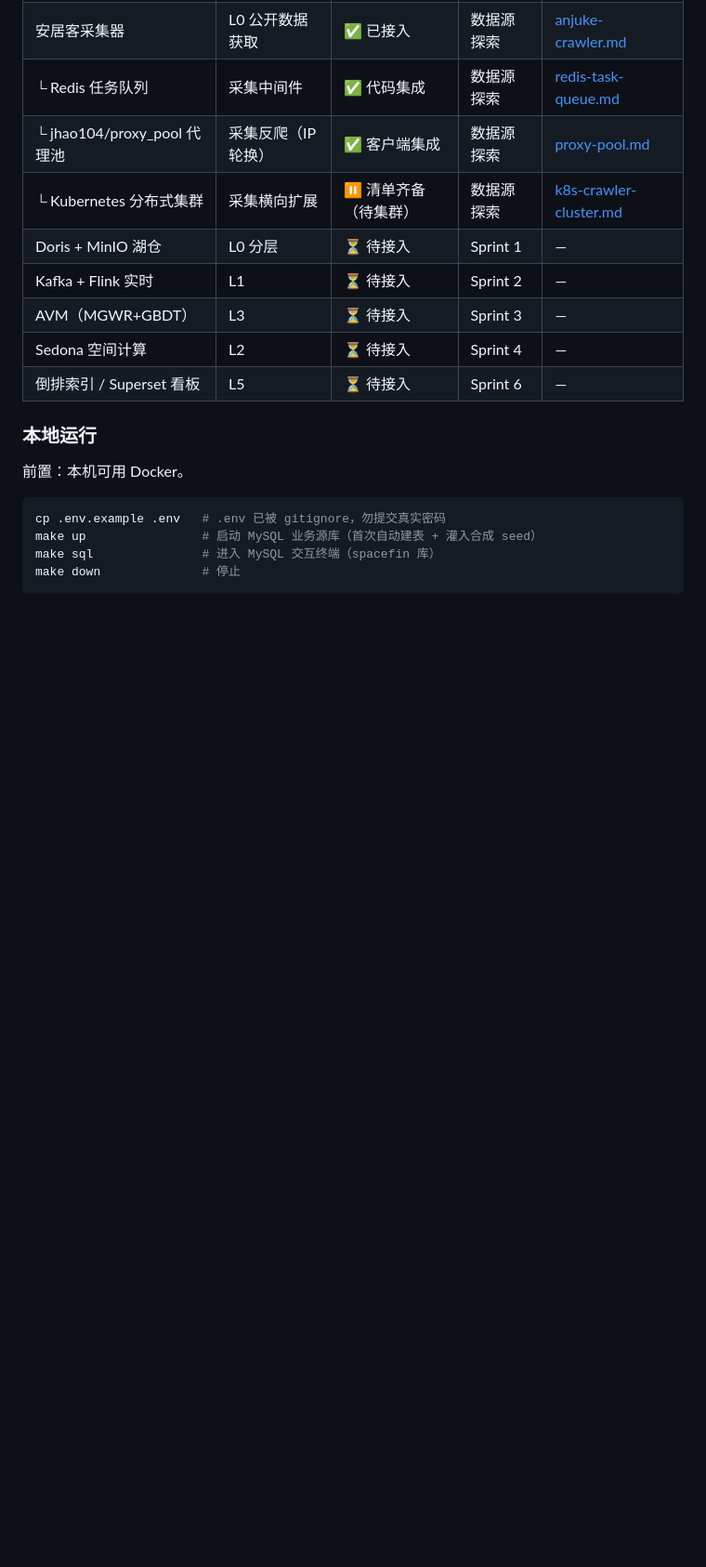
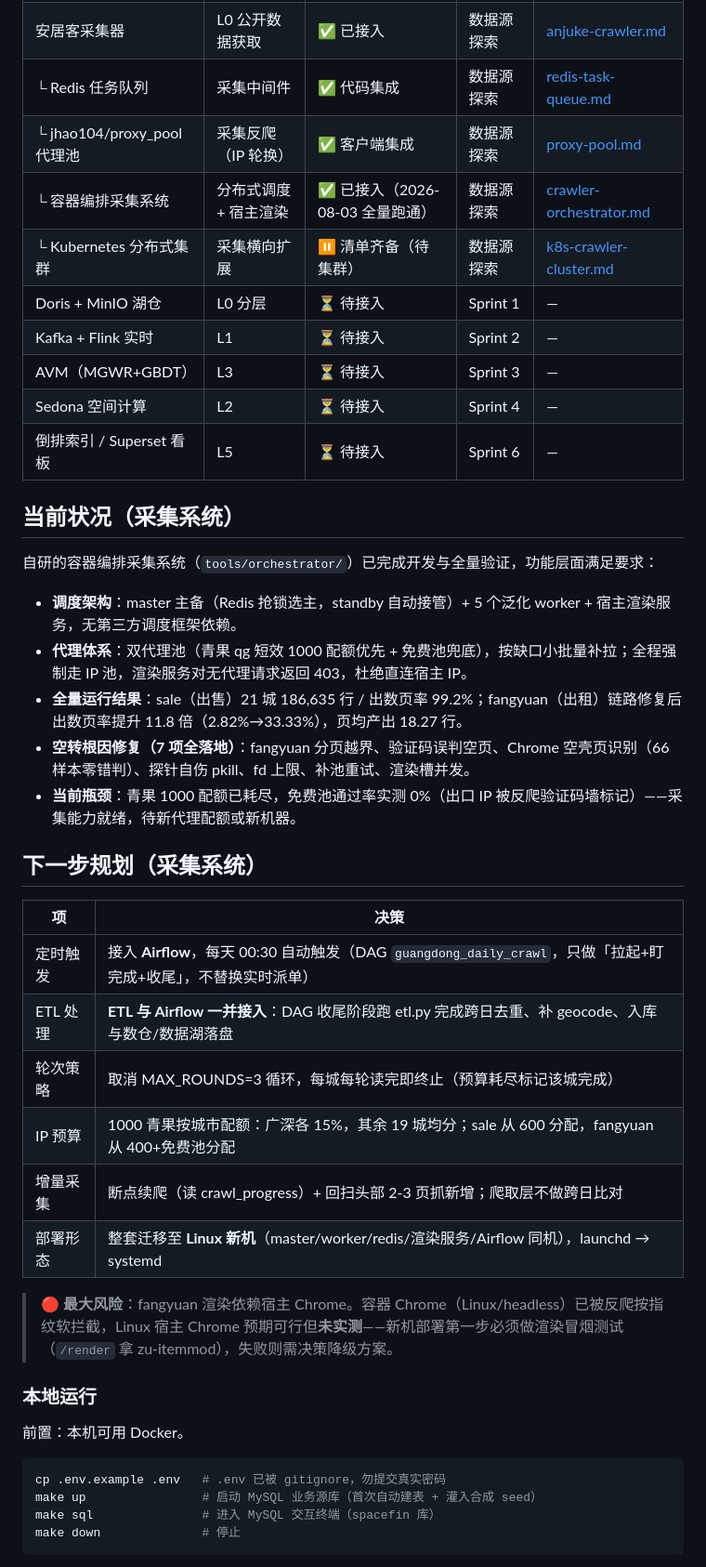
Before and after one commit to KANGGG-L/SpaceFin-Agent, a Markdown page: README.md, the part around the change. Shown at 93% size. Rendered like a GitHub page; blank space fills up the shorter version.

Commit message:
docs(crawler): README 更新采集系统当前状况与下一步规划（Airflow+ETL 一并接入）

```diff
--- a/README.md
+++ b/README.md
@@ -64,12 +64,36 @@
 | 安居客采集器 | L0 公开数据获取 | ✅ 已接入 | 数据源探索 | [anjuke-crawler.md](docs/tech/components/anjuke-crawler.md) |
 | └ Redis 任务队列 | 采集中间件 | ✅ 代码集成 | 数据源探索 | [redis-task-queue.md](docs/tech/components/redis-task-queue.md) |
 | └ jhao104/proxy_pool 代理池 | 采集反爬（IP 轮换） | ✅ 客户端集成 | 数据源探索 | [proxy-pool.md](docs/tech/components/proxy-pool.md) |
+| └ 容器编排采集系统 | 分布式调度 + 宿主渲染 | ✅ 已接入（2026-08-03 全量跑通） | 数据源探索 | [crawler-orchestrator.md](docs/tech/components/crawler-orchestrator.md) |
 | └ Kubernetes 分布式集群 | 采集横向扩展 | ⏸ 清单齐备（待集群） | 数据源探索 | [k8s-crawler-cluster.md](docs/tech/components/k8s-crawler-cluster.md) |
 | Doris + MinIO 湖仓 | L0 分层 | ⏳ 待接入 | Sprint 1 | — |
 | Kafka + Flink 实时 | L1 | ⏳ 待接入 | Sprint 2 | — |
 | AVM（MGWR+GBDT） | L3 | ⏳ 待接入 | Sprint 3 | — |
 | Sedona 空间计算 | L2 | ⏳ 待接入 | Sprint 4 | — |
 | 倒排索引 / Superset 看板 | L5 | ⏳ 待接入 | Sprint 6 | — |
+
+## 当前状况（采集系统）
+
+自研的容器编排采集系统（`tools/orchestrator/`）已完成开发与全量验证，功能层面满足要求：
+
+- **调度架构**：master 主备（Redis 抢锁选主，standby 自动接管）+ 5 个泛化 worker + 宿主渲染服务，无第三方调度框架依赖。
+- **代理体系**：双代理池（青果 qg 短效 1000 配额优先 + 免费池兜底），按缺口小批量补拉；全程强制走 IP 池，渲染服务对无代理请求返回 403，杜绝直连宿主 IP。
+- **全量运行结果**：sale（出售）21 城 186,635 行 / 出数页率 99.2%；fangyuan（出租）链路修复后出数页率提升 11.8 倍（2.82%→33.33%），页均产出 18.27 行。
+- **空转根因修复（7 项全落地）**：fangyuan 分页越界、验证码误判空页、Chrome 空壳页识别（66 样本零错判）、探针自伤 pkill、fd 上限、补池重试、渲染槽并发。
+- **当前瓶颈**：青果 1000 配额已耗尽，免费池通过率实测 0%（出口 IP 被反爬验证码墙标记）——采集能力就绪，待新代理配额或新机器。
+
+## 下一步规划（采集系统）
+
+| 项 | 决策 |
+|----|------|
+| 定时触发 | 接入 **Airflow**，每天 00:30 自动触发（DAG `guangdong_daily_crawl`，只做「拉起+盯完成+收尾」，不替换实时派单） |
+| ETL 处理 | **ETL 与 Airflow 一并接入**：DAG 收尾阶段跑 etl.py 完成跨日去重、补 geocode、入库与数仓/数据湖落盘 |
+| 轮次策略 | 取消 MAX_ROUNDS=3 循环，每城每轮读完即终止（预算耗尽标记该城完成） |
+| IP 预算 | 1000 青果按城市配额：广深各 15%，其余 19 城均分；sale 从 600 分配，fangyuan 从 400+免费池分配 |
+| 增量采集 | 断点续爬（读 crawl_progress）+ 回扫头部 2-3 页抓新增；爬取层不做跨日比对 |
+| 部署形态 | 整套迁移至 **Linux 新机**（master/worker/redis/渲染服务/Airflow 同机），launchd → systemd |
+
+> 🔴 **最大风险**：fangyuan 渲染依赖宿主 Chrome。容器 Chrome（Linux/headless）已被反爬按指纹软拦截，Linux 宿主 Chrome 预期可行但**未实测**——新机部署第一步必须做渲染冒烟测试（`/render` 拿 zu-itemmod），失败则需决策降级方案。
 
 ### 本地运行
 
```
